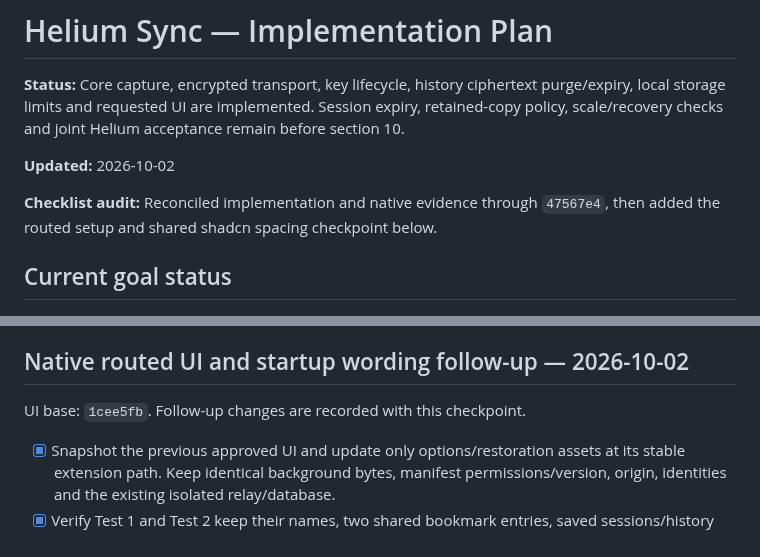
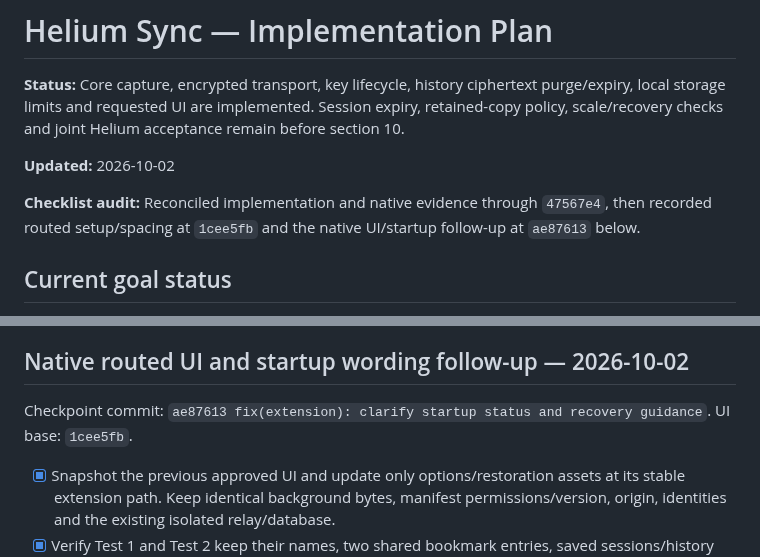
Before and after one commit to mikr13/helium-synk, a Markdown page: docs/plan.md, 2 parts joined by grey strips. Rendered like a GitHub page.

```diff
--- a/docs/plan.md
+++ b/docs/plan.md
@@ -4,7 +4,7 @@
 
 **Updated:** 2026-10-02
 
-**Checklist audit:** Reconciled implementation and native evidence through `47567e4`, then added the routed setup and shared shadcn spacing checkpoint below.
+**Checklist audit:** Reconciled implementation and native evidence through `47567e4`, then recorded routed setup/spacing at `1cee5fb` and the native UI/startup follow-up at `ae87613` below.
 
 ## Current goal status
 
@@ -364,7 +364,7 @@ See [extension-ux.md](extension-ux.md) and [design-system.md](design-system.md).
 
 ## Native routed UI and startup wording follow-up — 2026-10-02
 
-UI base: `1cee5fb`. Follow-up changes are recorded with this checkpoint.
+Checkpoint commit: `ae87613 fix(extension): clarify startup status and recovery guidance`. UI base: `1cee5fb`.
 
 - [x] Snapshot the previous approved UI and update only options/restoration assets at its stable extension path. Keep identical background bytes, manifest permissions/version, origin, identities and the existing isolated relay/database.
 - [x] Verify Test 1 and Test 2 keep their names, two shared bookmark entries, saved sessions/history and capture preferences; Test 2's previously paused session capture remains paused.
```
Also changed, not shown: docs/native-smoke.md (+2 -0 lines), docs/progress.md (+2 -0 lines).
